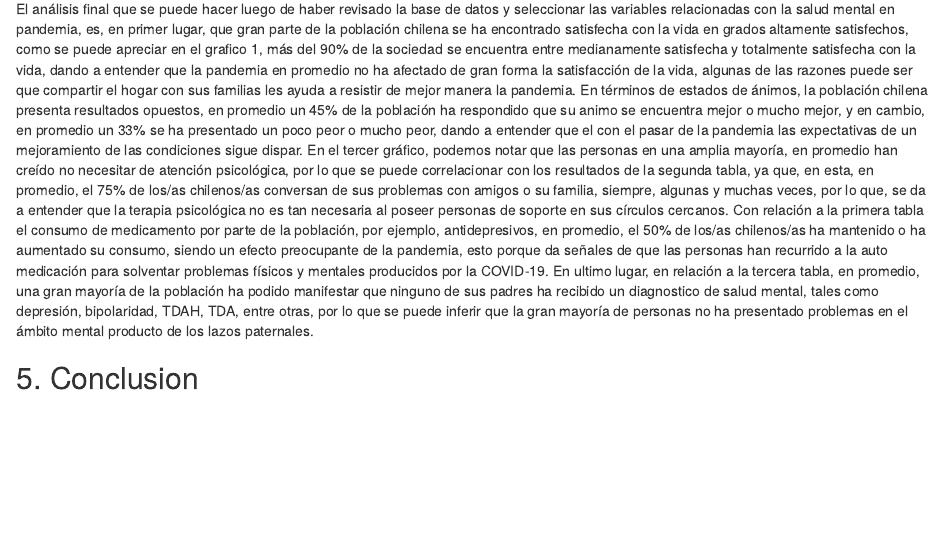
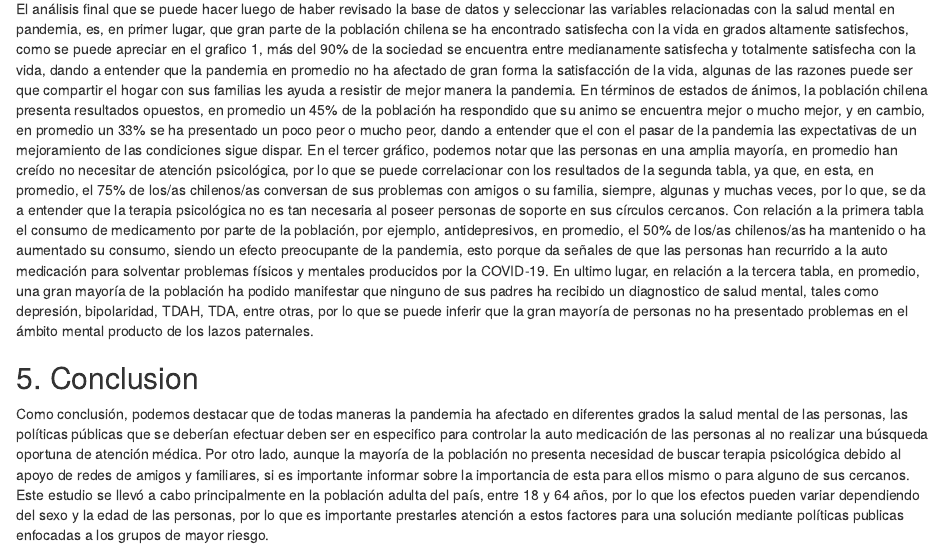
Before and after one commit to learn-R/examen-Bixinhox, an R Markdown document (R/Analisis.Rmd): the page in a window 1100 px wide, from 1740 px down. Rendered offline with R 4.5, knitr and Pandoc, with nearby package versions; code that draws random numbers runs with fixed seeds of ours; some code elsewhere in the file could not run offline.

Commit message:
Examen Finalss

```diff
--- a/R/Analisis.Rmd
+++ b/R/Analisis.Rmd
@@ -150,3 +150,5 @@ El análisis final que se puede hacer luego de haber revisado la base de datos y
 
 
 ## 5. Conclusion
+
+Como conclusión, podemos destacar que de todas maneras la pandemia ha afectado en diferentes grados la salud mental de las personas, las políticas públicas que se deberían efectuar deben ser en especifico para controlar la auto medicación de las personas al no realizar una búsqueda oportuna de atención médica. Por otro lado, aunque la mayoría de la población no presenta necesidad de buscar terapia psicológica debido al apoyo de redes de amigos y familiares, si es importante informar sobre la importancia de esta para ellos mismo o para alguno de sus cercanos. Este estudio se llevó a cabo principalmente en la población adulta del país, entre 18 y 64 años, por lo que los efectos pueden variar dependiendo del sexo y la edad de las personas, por lo que es importante prestarles atención a estos factores para una solución mediante políticas publicas enfocadas a los grupos de mayor riesgo.
```
Also changed, not shown: R/Analisis.html.
